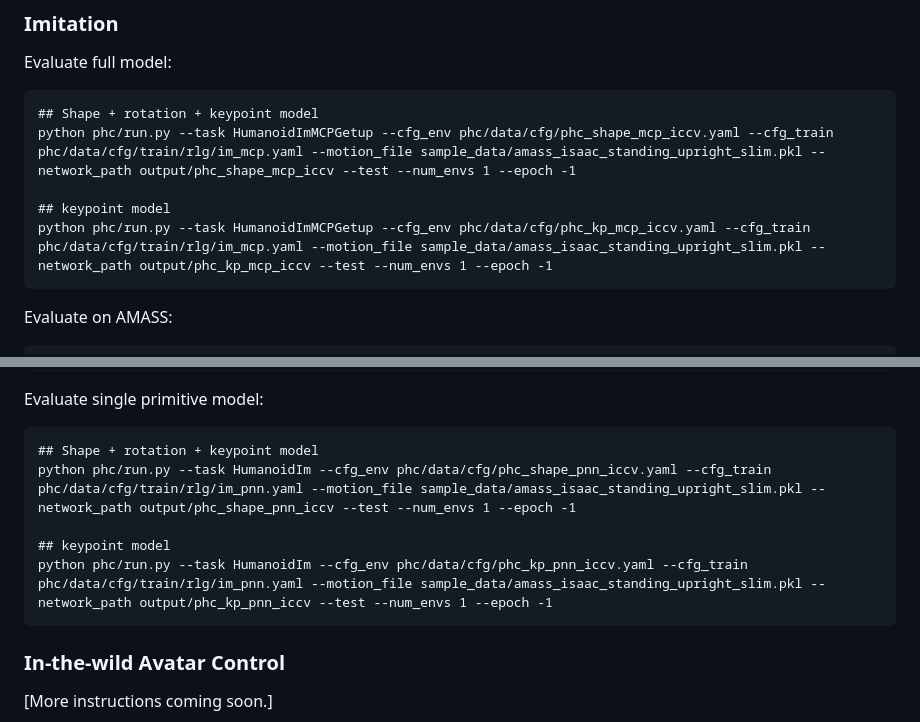
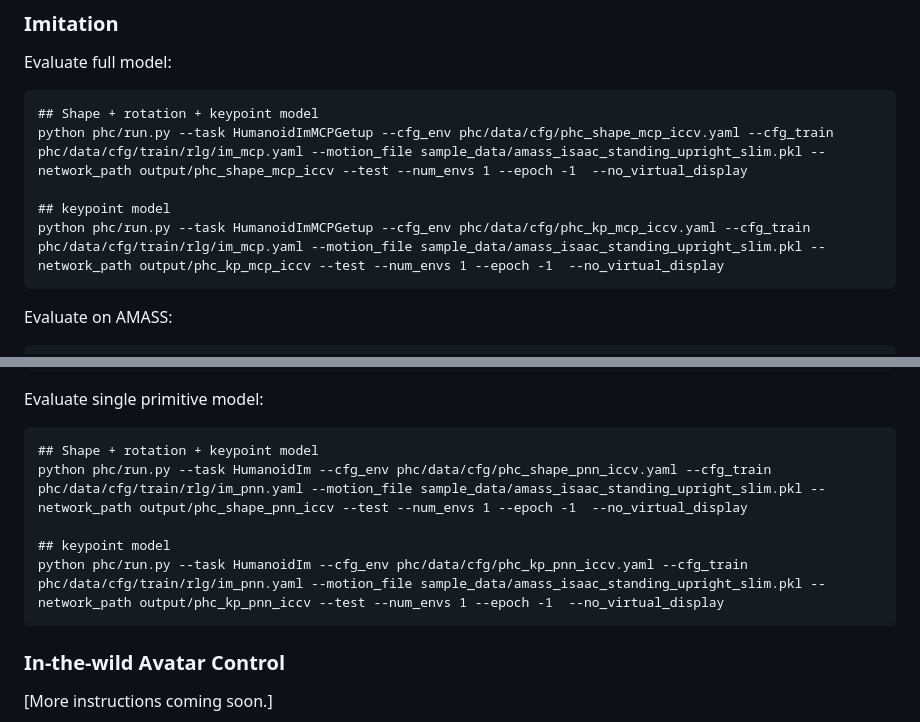
Before and after one commit to ZhengyiLuo/PHC, a Markdown page: README.MD, 2 parts joined by grey strips. Drawn GitHub-style.

````diff
--- a/README.MD
+++ b/README.MD
@@ -160,10 +160,10 @@ Evaluate full model:
 
 ```
 ## Shape + rotation + keypoint model
-python phc/run.py --task HumanoidImMCPGetup --cfg_env phc/data/cfg/phc_shape_mcp_iccv.yaml --cfg_train phc/data/cfg/train/rlg/im_mcp.yaml --motion_file sample_data/amass_isaac_standing_upright_slim.pkl --network_path output/phc_shape_mcp_iccv --test --num_envs 1 --epoch -1
+python phc/run.py --task HumanoidImMCPGetup --cfg_env phc/data/cfg/phc_shape_mcp_iccv.yaml --cfg_train phc/data/cfg/train/rlg/im_mcp.yaml --motion_file sample_data/amass_isaac_standing_upright_slim.pkl --network_path output/phc_shape_mcp_iccv --test --num_envs 1 --epoch -1  --no_virtual_display
 
 ## keypoint model
-python phc/run.py --task HumanoidImMCPGetup --cfg_env phc/data/cfg/phc_kp_mcp_iccv.yaml --cfg_train phc/data/cfg/train/rlg/im_mcp.yaml --motion_file sample_data/amass_isaac_standing_upright_slim.pkl --network_path output/phc_kp_mcp_iccv --test --num_envs 1 --epoch -1
+python phc/run.py --task HumanoidImMCPGetup --cfg_env phc/data/cfg/phc_kp_mcp_iccv.yaml --cfg_train phc/data/cfg/train/rlg/im_mcp.yaml --motion_file sample_data/amass_isaac_standing_upright_slim.pkl --network_path output/phc_kp_mcp_iccv --test --num_envs 1 --epoch -1  --no_virtual_display
 ```
 
 Evaluate on AMASS:
@@ -180,10 +180,10 @@ Evaluate single primitive model:
 
 ```
 ## Shape + rotation + keypoint model
-python phc/run.py --task HumanoidIm --cfg_env phc/data/cfg/phc_shape_pnn_iccv.yaml --cfg_train phc/data/cfg/train/rlg/im_pnn.yaml --motion_file sample_data/amass_isaac_standing_upright_slim.pkl --network_path output/phc_shape_pnn_iccv --test --num_envs 1 --epoch -1
+python phc/run.py --task HumanoidIm --cfg_env phc/data/cfg/phc_shape_pnn_iccv.yaml --cfg_train phc/data/cfg/train/rlg/im_pnn.yaml --motion_file sample_data/amass_isaac_standing_upright_slim.pkl --network_path output/phc_shape_pnn_iccv --test --num_envs 1 --epoch -1  --no_virtual_display
 
 ## keypoint model
-python phc/run.py --task HumanoidIm --cfg_env phc/data/cfg/phc_kp_pnn_iccv.yaml --cfg_train phc/data/cfg/train/rlg/im_pnn.yaml --motion_file sample_data/amass_isaac_standing_upright_slim.pkl --network_path output/phc_kp_pnn_iccv --test --num_envs 1 --epoch -1
+python phc/run.py --task HumanoidIm --cfg_env phc/data/cfg/phc_kp_pnn_iccv.yaml --cfg_train phc/data/cfg/train/rlg/im_pnn.yaml --motion_file sample_data/amass_isaac_standing_upright_slim.pkl --network_path output/phc_kp_pnn_iccv --test --num_envs 1 --epoch -1  --no_virtual_display
 ```
 
 ### In-the-wild Avatar Control
````
